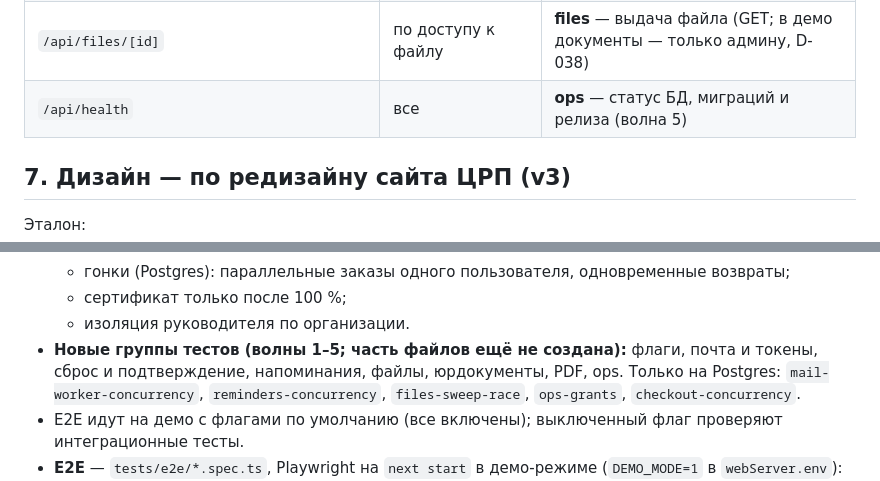
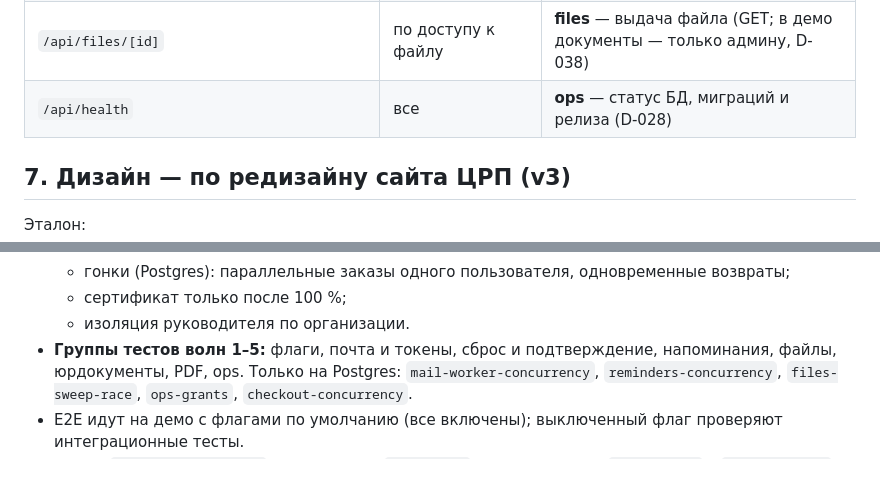
Before and after one commit to salemaikz/crp-kz, a Markdown page: docs/lms/BUILD.md, 2 parts joined by grey strips. Drawn GitHub-style.

```diff
--- a/docs/lms/BUILD.md
+++ b/docs/lms/BUILD.md
@@ -374,7 +377,7 @@ isManagerOf(userId, orgId): Promise<boolean>
 | `/[locale]/legal`, `/[locale]/legal/[doc]`, `/[locale]/legal/[doc]/[version]` | все | **legal** — юридические документы (тексты — черновики до юриста ЦРП) |
 | `/api/uploads` | admin | **files** — загрузка файлов (POST) |
 | `/api/files/[id]` | по доступу к файлу | **files** — выдача файла (GET; в демо документы — только админу, D-038) |
-| `/api/health` | все | **ops** — статус БД, миграций и релиза (волна 5) |
+| `/api/health` | все | **ops** — статус БД, миграций и релиза (D-028) |
 
 ## 7. Дизайн — по редизайну сайта ЦРП (v3)
 
@@ -456,7 +459,7 @@ isManagerOf(userId, orgId): Promise<boolean>
     возвраты;
   - сертификат только после 100 %;
   - изоляция руководителя по организации.
-- **Новые группы тестов (волны 1–5; часть файлов ещё не создана):** флаги, почта и токены, сброс и подтверждение, напоминания,
+- **Группы тестов волн 1–5:** флаги, почта и токены, сброс и подтверждение, напоминания,
   файлы, юрдокументы, PDF, ops. Только на Postgres: `mail-worker-concurrency`,
   `reminders-concurrency`, `files-sweep-race`, `ops-grants`, `checkout-concurrency`.
 - E2E идут на демо с флагами по умолчанию (все включены); выключенный флаг проверяют
```
Also changed, not shown: other parts of docs/lms/BUILD.md (+9 -6 lines), README.md (+12 -5 lines).
